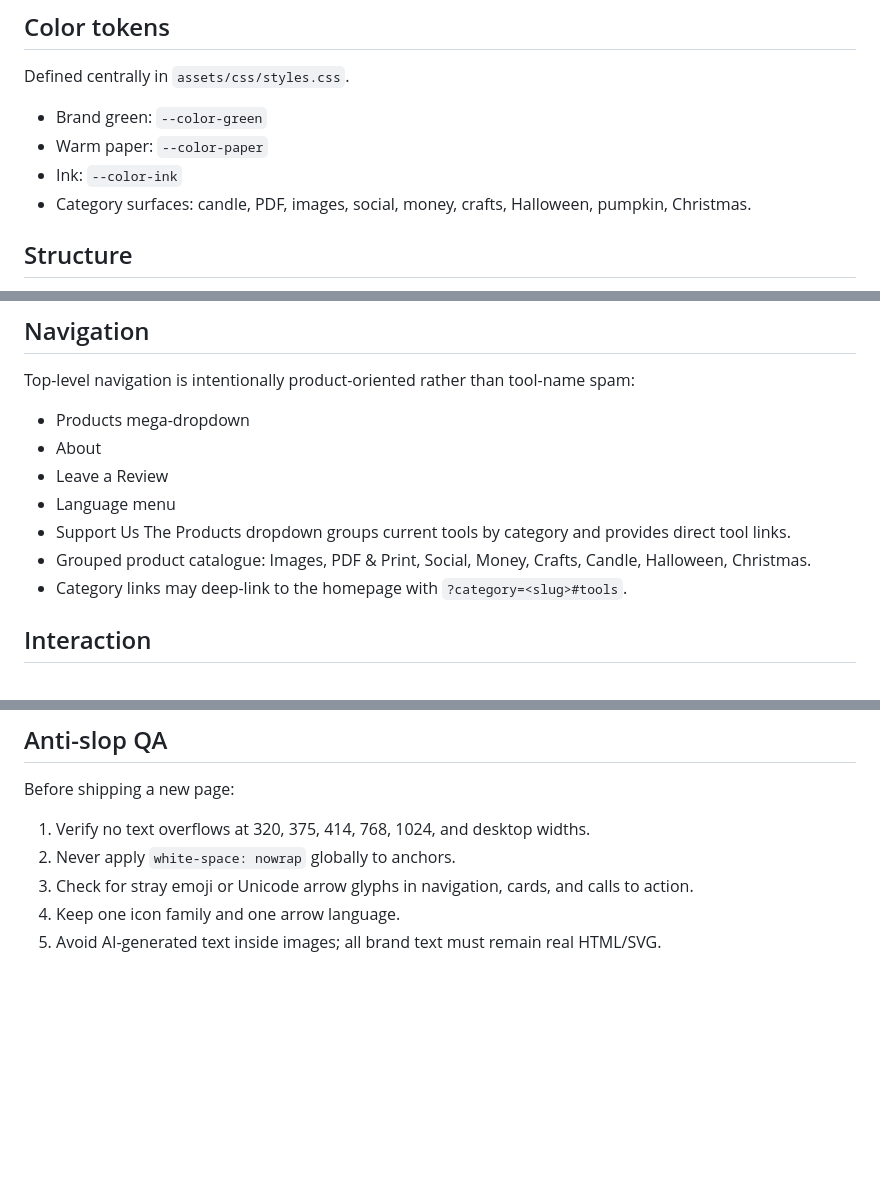
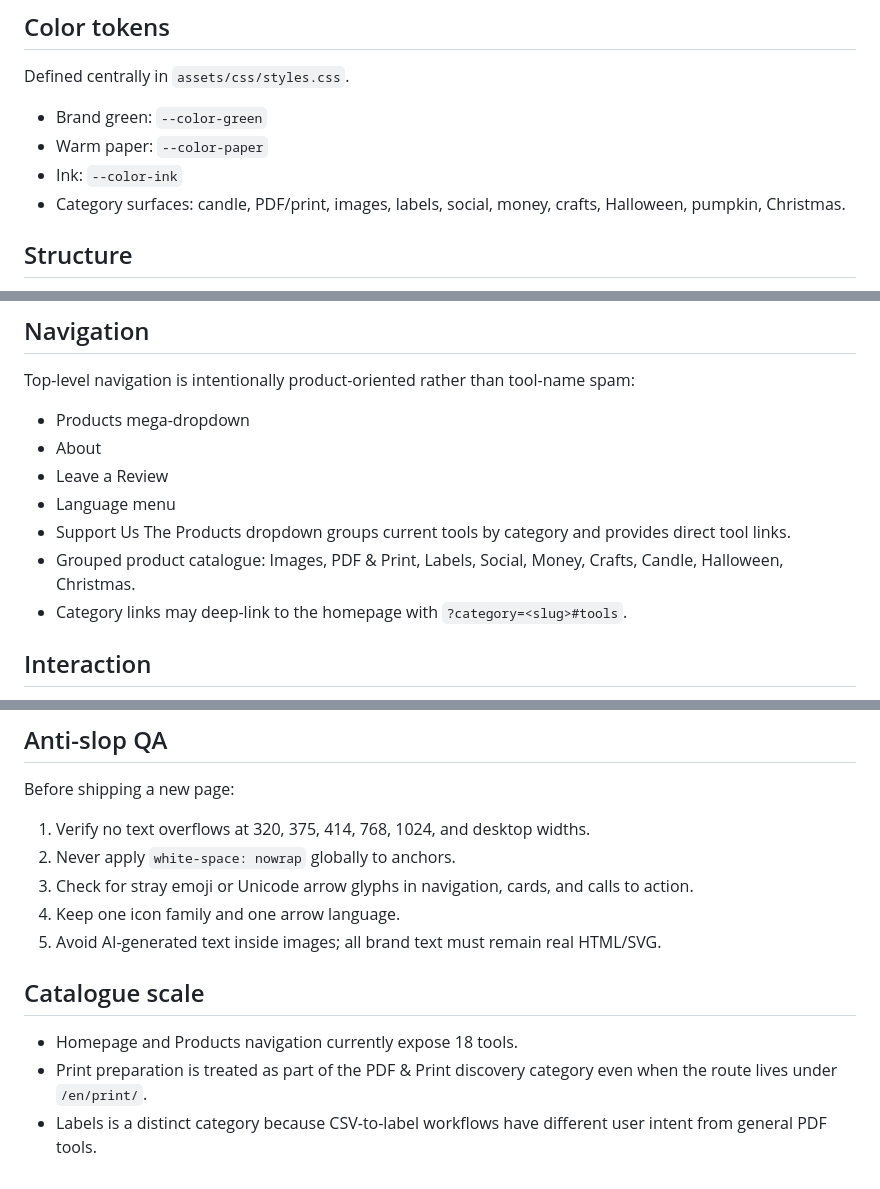
Before and after one commit to MIbrahimM67/quicklio, a Markdown page: design.md, 3 parts joined by grey strips. Drawn GitHub-style; blank space fills up the shorter version.

Commit message:
design: document labels and print catalogue

```diff
--- a/design.md
+++ b/design.md
@@ -28,7 +28,7 @@ Defined centrally in `assets/css/styles.css`.
 - Brand green: `--color-green`
 - Warm paper: `--color-paper`
 - Ink: `--color-ink`
-- Category surfaces: candle, PDF, images, social, money, crafts, Halloween, pumpkin, Christmas.
+- Category surfaces: candle, PDF/print, images, labels, social, money, crafts, Halloween, pumpkin, Christmas.
 
 ## Structure
 - Homepage: value-led split hero → search/filter → popular tools → trust strip → language/support.
@@ -43,7 +43,7 @@ Top-level navigation is intentionally product-oriented rather than tool-name spa
 - Language menu
 - Support Us
 The Products dropdown groups current tools by category and provides direct tool links.
-- Grouped product catalogue: Images, PDF & Print, Social, Money, Crafts, Candle, Halloween, Christmas.
+- Grouped product catalogue: Images, PDF & Print, Labels, Social, Money, Crafts, Candle, Halloween, Christmas.
 - Category links may deep-link to the homepage with `?category=<slug>#tools`.
 
 ## Interaction
@@ -72,3 +72,8 @@ Before shipping a new page:
 3. Check for stray emoji or Unicode arrow glyphs in navigation, cards, and calls to action.
 4. Keep one icon family and one arrow language.
 5. Avoid AI-generated text inside images; all brand text must remain real HTML/SVG.
+
+## Catalogue scale
+- Homepage and Products navigation currently expose 18 tools.
+- Print preparation is treated as part of the PDF & Print discovery category even when the route lives under `/en/print/`.
+- Labels is a distinct category because CSV-to-label workflows have different user intent from general PDF tools.
```
